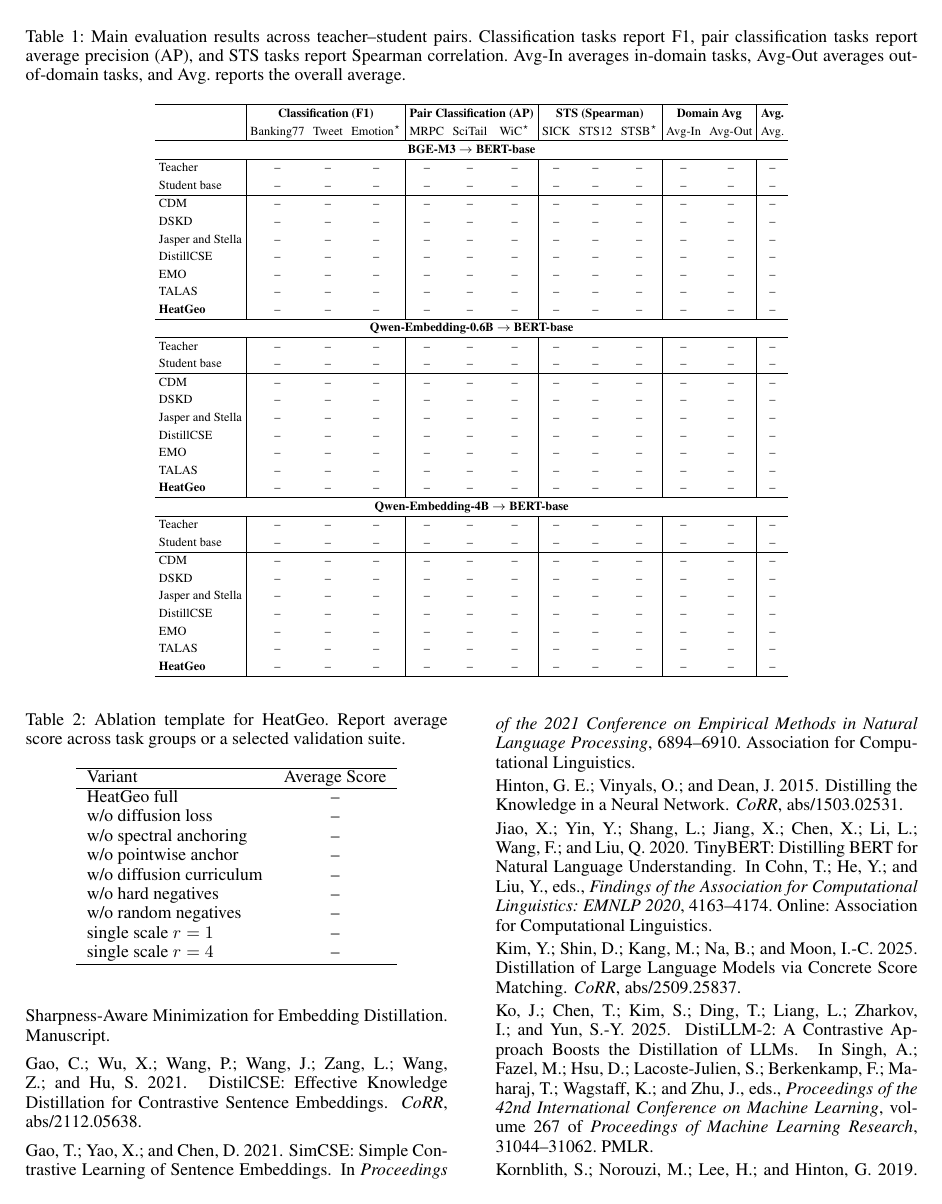
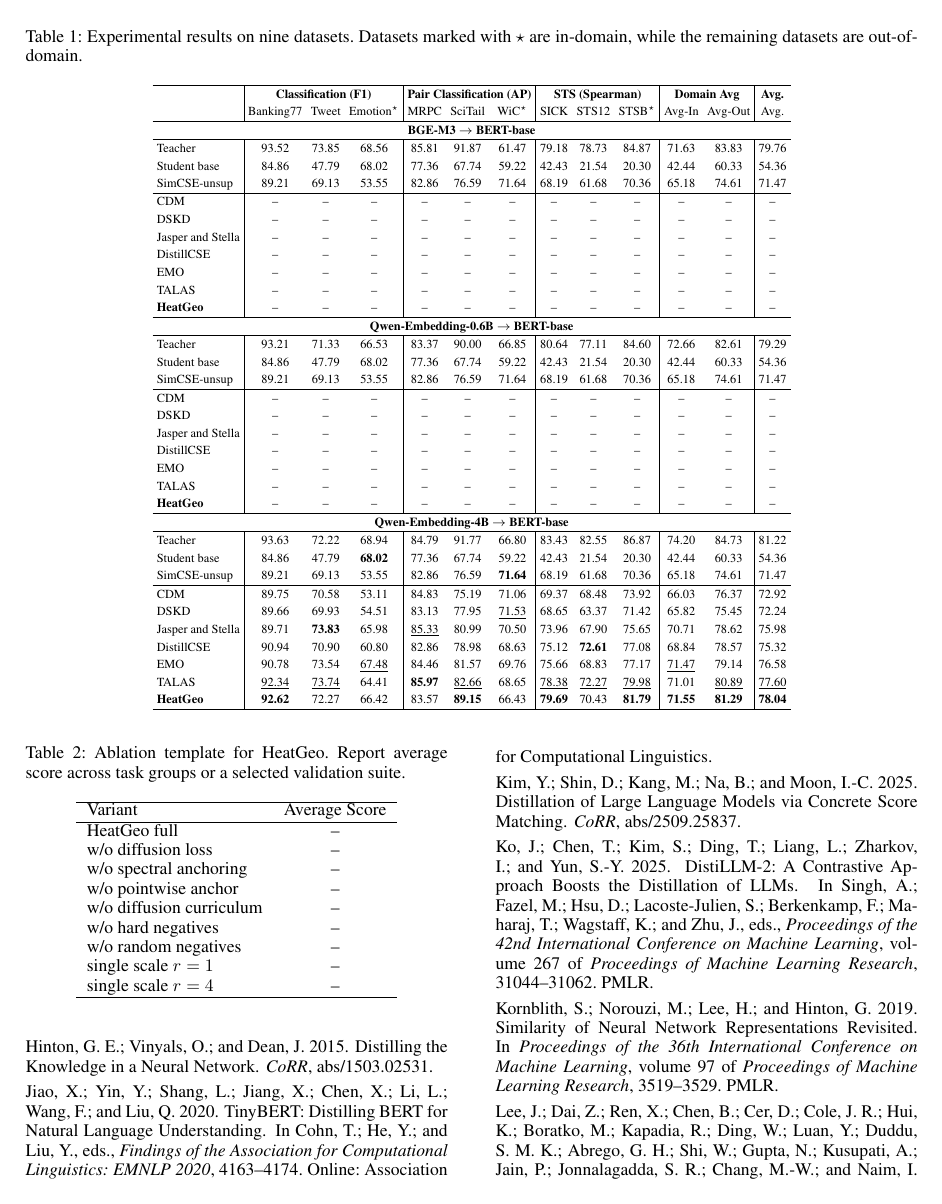
Before and after one commit to Savoxism/embedding-kd, a LaTeX paper (latex/main.tex, which reads latex/tables/main_results.tex): page 6 of 7. Compiled offline with pdfLaTeX.

Commit message:
Refactor HeatGeo framework: update title, abstract, and introduction for clarity; enhance related work and problem setup sections; improve experimental results and discussion; adjust main results table for better readability and accuracy.

```diff
--- a/latex/main.tex
+++ b/latex/main.tex
@@ -25,7 +25,7 @@
 
 \setcounter{secnumdepth}{0}
 
-\title{HeatGeo: Corpus-Level Heat-Kernel Geometry Distillation for Compact Text Embedding Models}
+\title{HeatGeo: Heat-Diffusion Manifold Distillation for Compact Text Embedding Models}
 \author{Anonymous Submission}
 \affiliations{}
 
--- a/latex/tables/main_results.tex
+++ b/latex/tables/main_results.tex
@@ -1,6 +1,6 @@
 \begin{table*}[t]
 \centering
-\caption{Main evaluation results across teacher--student pairs. Classification tasks report F1, pair classification tasks report average precision (AP), and STS tasks report Spearman correlation. Avg-In averages in-domain tasks, Avg-Out averages out-of-domain tasks, and Avg. reports the overall average.}
+\caption{Experimental results on nine datasets. Datasets marked with $\star$ are in-domain, while the remaining datasets are out-of-domain.}
 \label{tab:main_results}
 \scriptsize
 \setlength{\tabcolsep}{2.4pt}
@@ -18,8 +18,9 @@
 \hline
 \multicolumn{13}{c}{\textbf{BGE-M3 $\rightarrow$ BERT-base}} \\
 \hline
-Teacher & -- & -- & -- & -- & -- & -- & -- & -- & -- & -- & -- & -- \\
-Student base & -- & -- & -- & -- & -- & -- & -- & -- & -- & -- & -- & -- \\
+Teacher & 93.52 & 73.85 & 68.56 & 85.81 & 91.87 & 61.47 & 79.18 & 78.73 & 84.87 & 71.63 & 83.83 & 79.76 \\
+Student base & 84.86 & 47.79 & 68.02 & 77.36 & 67.74 & 59.22 & 42.43 & 21.54 & 20.30 & 42.44 & 60.33 & 54.36 \\
+SimCSE-unsup & 89.21 & 69.13 & 53.55 & 82.86 & 76.59 & 71.64 & 68.19 & 61.68 & 70.36 & 65.18 & 74.61 & 71.47 \\
 \hline
 CDM & -- & -- & -- & -- & -- & -- & -- & -- & -- & -- & -- & -- \\
 DSKD & -- & -- & -- & -- & -- & -- & -- & -- & -- & -- & -- & -- \\
@@ -31,8 +32,9 @@ TALAS & -- & -- & -- & -- & -- & -- & -- & -- & -- & -- & -- & -- \\
 \hline
 \multicolumn{13}{c}{\textbf{Qwen-Embedding-0.6B $\rightarrow$ BERT-base}} \\
 \hline
-Teacher & -- & -- & -- & -- & -- & -- & -- & -- & -- & -- & -- & -- \\
-Student base & -- & -- & -- & -- & -- & -- & -- & -- & -- & -- & -- & -- \\
+Teacher & 93.21 & 71.33 & 66.53 & 83.37 & 90.00 & 66.85 & 80.64 & 77.11 & 84.60 & 72.66 & 82.61 & 79.29 \\
+Student base & 84.86 & 47.79 & 68.02 & 77.36 & 67.74 & 59.22 & 42.43 & 21.54 & 20.30 & 42.44 & 60.33 & 54.36 \\
+SimCSE-unsup & 89.21 & 69.13 & 53.55 & 82.86 & 76.59 & 71.64 & 68.19 & 61.68 & 70.36 & 65.18 & 74.61 & 71.47 \\
 \hline
 CDM & -- & -- & -- & -- & -- & -- & -- & -- & -- & -- & -- & -- \\
 DSKD & -- & -- & -- & -- & -- & -- & -- & -- & -- & -- & -- & -- \\
@@ -44,16 +46,17 @@ TALAS & -- & -- & -- & -- & -- & -- & -- & -- & -- & -- & -- & -- \\
 \hline
 \multicolumn{13}{c}{\textbf{Qwen-Embedding-4B $\rightarrow$ BERT-base}} \\
 \hline
-Teacher & -- & -- & -- & -- & -- & -- & -- & -- & -- & -- & -- & -- \\
-Student base & -- & -- & -- & -- & -- & -- & -- & -- & -- & -- & -- & -- \\
+Teacher & 93.63 & 72.22 & 68.94 & 84.79 & 91.77 & 66.80 & 83.43 & 82.55 & 86.87 & 74.20 & 84.73 & 81.22 \\
+Student base & 84.86 & 47.79 & \textbf{68.02} & 77.36 & 67.74 & 59.22 & 42.43 & 21.54 & 20.30 & 42.44 & 60.33 & 54.36 \\
+SimCSE-unsup & 89.21 & 69.13 & 53.55 & 82.86 & 76.59 & \textbf{71.64} & 68.19 & 61.68 & 70.36 & 65.18 & 74.61 & 71.47 \\
 \hline
-CDM & -- & -- & -- & -- & -- & -- & -- & -- & -- & -- & -- & -- \\
-DSKD & -- & -- & -- & -- & -- & -- & -- & -- & -- & -- & -- & -- \\
-Jasper and Stella & -- & -- & -- & -- & -- & -- & -- & -- & -- & -- & -- & -- \\
-DistillCSE & -- & -- & -- & -- & -- & -- & -- & -- & -- & -- & -- & -- \\
-EMO & -- & -- & -- & -- & -- & -- & -- & -- & -- & -- & -- & -- \\
-TALAS & -- & -- & -- & -- & -- & -- & -- & -- & -- & -- & -- & -- \\
-\textbf{HeatGeo} & -- & -- & -- & -- & -- & -- & -- & -- & -- & -- & -- & -- \\
+CDM & 89.75 & 70.58 & 53.11 & 84.83 & 75.19 & 71.06 & 69.37 & 68.48 & 73.92 & 66.03 & 76.37 & 72.92 \\
+DSKD & 89.66 & 69.93 & 54.51 & 83.13 & 77.95 & \underline{71.53} & 68.65 & 63.37 & 71.42 & 65.82 & 75.45 & 72.24 \\
+Jasper and Stella & 89.71 & \textbf{73.83} & 65.98 & \underline{85.33} & 80.99 & 70.50 & 73.96 & 67.90 & 75.65 & 70.71 & 78.62 & 75.98 \\
+DistillCSE & 90.94 & 70.90 & 60.80 & 82.86 & 78.98 & 68.63 & 75.12 & \textbf{72.61} & 77.08 & 68.84 & 78.57 & 75.32 \\
+EMO & 90.78 & 73.54 & \underline{67.48} & 84.46 & 81.57 & 69.76 & 75.66 & 68.83 & 77.17 & \underline{71.47} & 79.14 & 76.58 \\
+TALAS & \underline{92.34} & \underline{73.74} & 64.41 & \textbf{85.97} & \underline{82.66} & 68.65 & \underline{78.38} & \underline{72.27} & \underline{79.98} & 71.01 & \underline{80.89} & \underline{77.60} \\
+\textbf{HeatGeo} & \textbf{92.62} & 72.27 & 66.42 & 83.57 & \textbf{89.15} & 66.43 & \textbf{79.69} & 70.43 & \textbf{81.79} & \textbf{71.55} & \textbf{81.29} & \textbf{78.04} \\
 \hline
 \end{tabular}
 \end{table*}
```
Also changed, not shown: latex/sections/00_abstract.tex (+1 -1 lines), latex/sections/01_introduction.tex (+9 -9 lines), latex/sections/02_related_work.tex (+4 -4 lines), latex/sections/03_problem_setup.tex (+2 -2 lines), latex/sections/05_experiments.tex (+2 -2 lines), latex/sections/06_discussion.tex (+2 -2 lines), latex/sections/07_conclusion.tex (+1 -1 lines), latex/main.bbl, latex/main.pdf, 5 other files.
